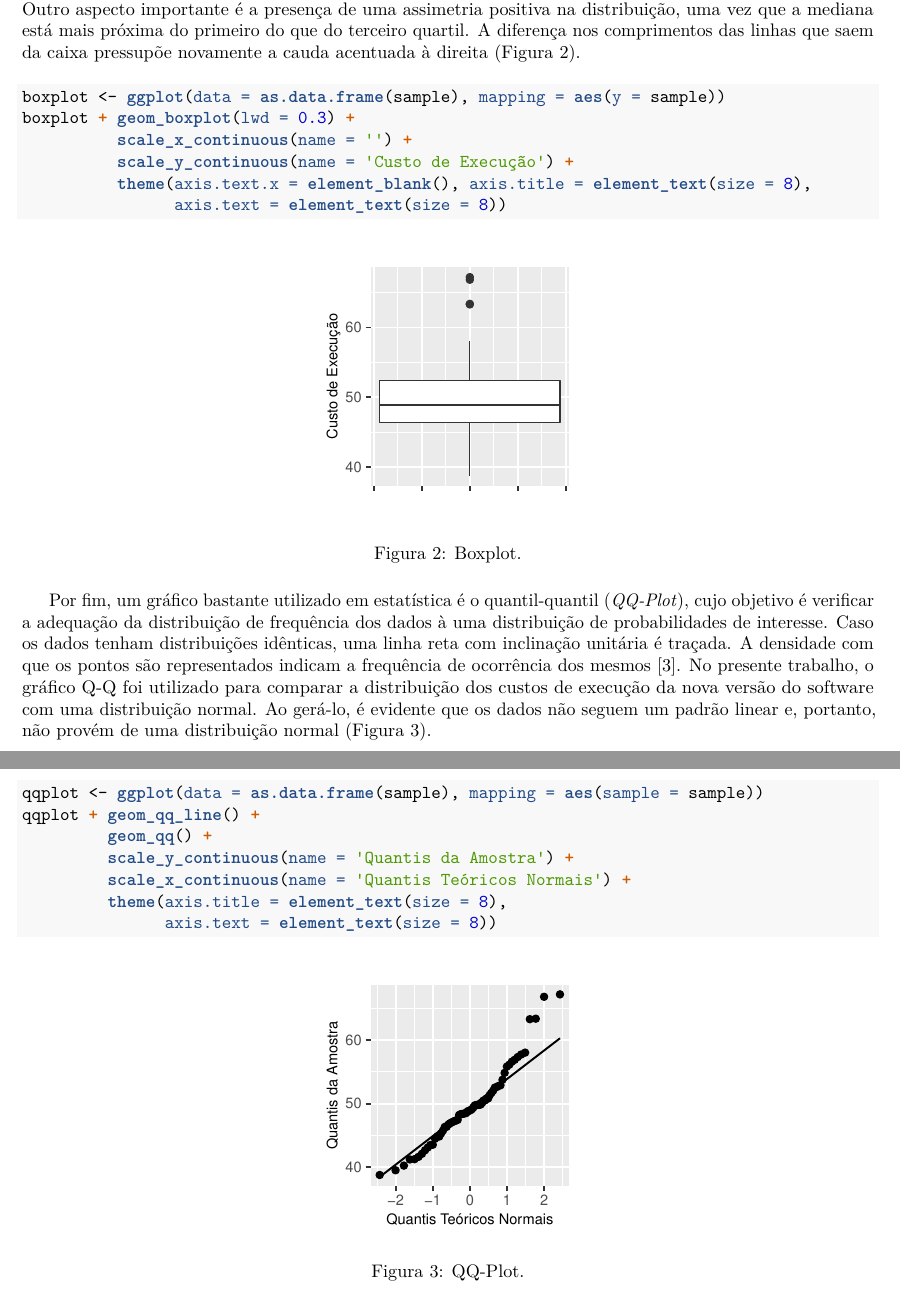
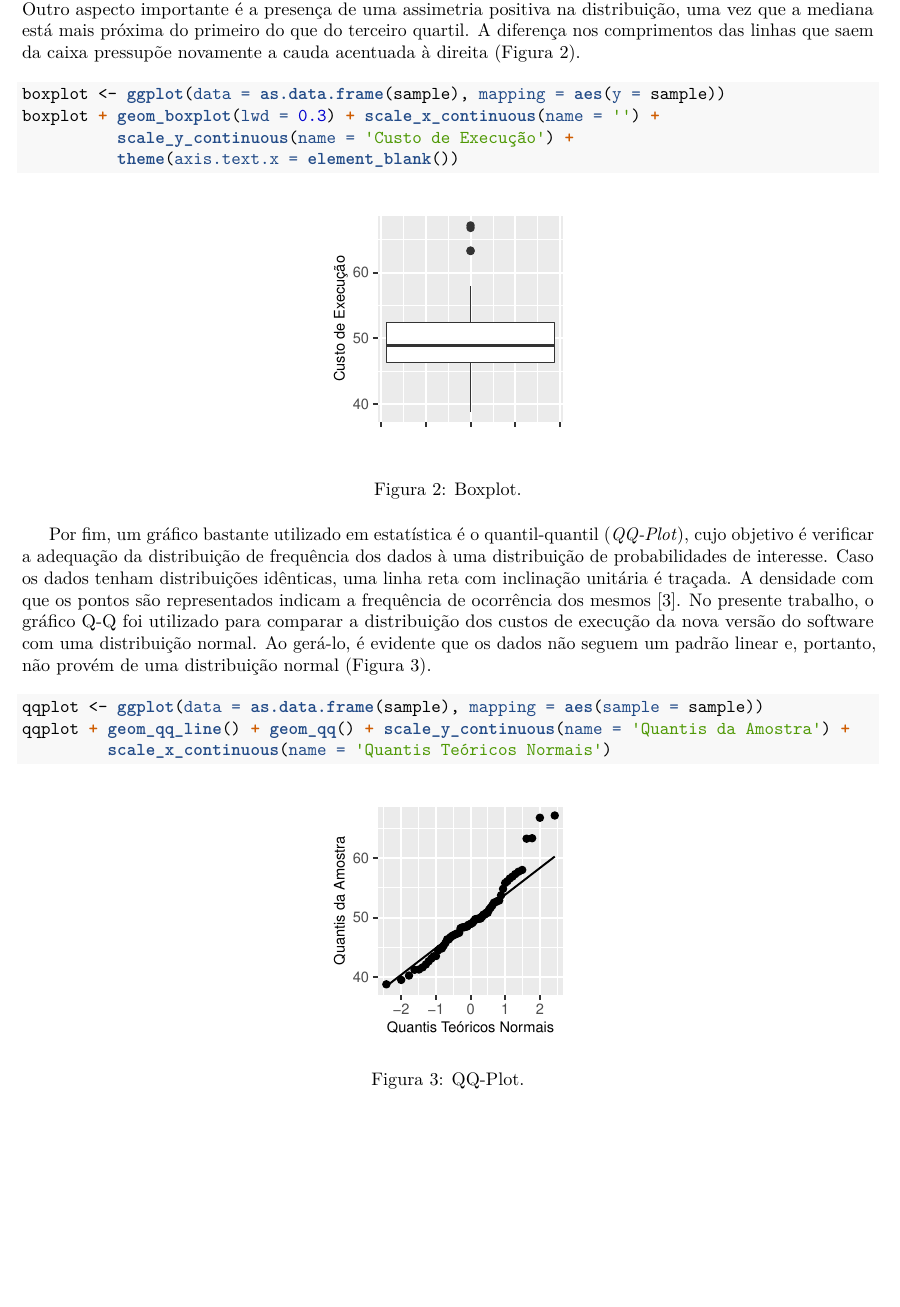
Before and after one commit to pedbrgs/Design-and-Analysis-of-Experiments, an R Markdown document (Case Study 1/report.Rmd): two parts of pages 4 and 5 of 8 before the commit and part of page 4 of 8 after it, the two joined at a grey line, cut so that both start at the same text, the shorter picture padded with empty space. The pictures show the output file Case Study 1/report.pdf that the author committed with the source.

Commit message:
Visual adjustments to the report

````diff
--- a/Case Study 1/report.Rmd
+++ b/Case Study 1/report.Rmd
@@ -206,26 +202,20 @@ histogram + geom_histogram(lwd = 0.3, bins = 20, color = 'black', fill = 'gray')
 ```
 Posteriormente, o boxplot, também conhecido como gráfico de caixa, é considerado. Além de descrever simultaneamente várias propriedades importantes de um conjunto de dados, como centro, dispersão e desvio de simetria, ele também possiblita a identificação de valores atípicos \cite{Montgomery2010}. Para a amostra em questão, foi possível reforçar a presença das observações em torno da mediana levemente inferior a 50 (segundo quartil). Outro aspecto importante é a presença de uma assimetria positiva na distribuição, uma vez que a mediana está mais próxima do primeiro do que do terceiro quartil. A diferença nos comprimentos das linhas que saem da caixa pressupõe novamente a cauda acentuada à direita (Figura \ref{fig:boxplot}).
 
-```{r boxplot, fig.height = 2, fig.width = 2, fig.align = 'center', fig.cap = 'Boxplot.', fig.pos = 'H'}
+```{r boxplot, fig.height = 1.9, fig.width = 1.9, fig.align = 'center', fig.cap = 'Boxplot.', fig.pos = 'H'}
 boxplot <- ggplot(data = as.data.frame(sample), mapping = aes(y = sample))
-boxplot + geom_boxplot(lwd = 0.3) +
-          scale_x_continuous(name = '') +
+boxplot + geom_boxplot(lwd = 0.3) + scale_x_continuous(name = '') +
           scale_y_continuous(name = 'Custo de Execução') +
-          theme(axis.text.x = element_blank(), axis.title = element_text(size = 8),
-                axis.text = element_text(size = 8))
+          theme(axis.text.x = element_blank())
 ```
 Por fim, um gráfico bastante utilizado em estatística é o quantil-quantil (*QQ-Plot*), cujo objetivo é verificar a adequação da distribuição de frequência dos dados à uma distribuição de probabilidades de interesse. Caso os dados tenham distribuições idênticas, uma linha reta com inclinação unitária é traçada. A densidade com que os pontos são representados indicam a frequência de ocorrência dos mesmos \cite{Gnanadesikan1968}. No presente trabalho, o gráfico Q-Q foi utilizado para comparar a distribuição dos custos de execução da nova versão do software com uma distribuição normal. Ao gerá-lo, é evidente que os dados não seguem um padrão linear e, portanto, não provém de uma distribuição normal (Figura \ref{fig:qqplot}).
 
 <!--Para o caso em que as variáveis têm caudas longas, o gráfico Q-Q tende a enfatizar a estrutura comparativa nas caudas e a embaçar as distinções no "meio", onde as densidades são altas. A razão para isso é que o quantil é uma mudança rápida função de p quando a densidade é escassa (nas caudas) e uma função de mudança lenta de p, onde a densidade é alta (no meio)-->
 
-```{r qqplot, fig.height = 2, fig.width = 2, fig.align = 'center', fig.cap = 'QQ-Plot.', fig.pos = 'H'}
+```{r qqplot, fig.height = 1.9, fig.width = 1.9, fig.align = 'center', fig.cap = 'QQ-Plot.', fig.pos = 'H'}
 qqplot <- ggplot(data = as.data.frame(sample), mapping = aes(sample = sample))
-qqplot + geom_qq_line() +
-         geom_qq() +
-         scale_y_continuous(name = 'Quantis da Amostra') +
-         scale_x_continuous(name = 'Quantis Teóricos Normais') +
-         theme(axis.title = element_text(size = 8),
-               axis.text = element_text(size = 8))
+qqplot + geom_qq_line() + geom_qq() + scale_y_continuous(name = 'Quantis da Amostra') +
+         scale_x_continuous(name = 'Quantis Teóricos Normais')
 ```
 
 ### Validação de Premissas
````
Also changed, not shown: Case Study 1/report.pdf, Case Study 1/report.Rmd (18 more changed lines).
